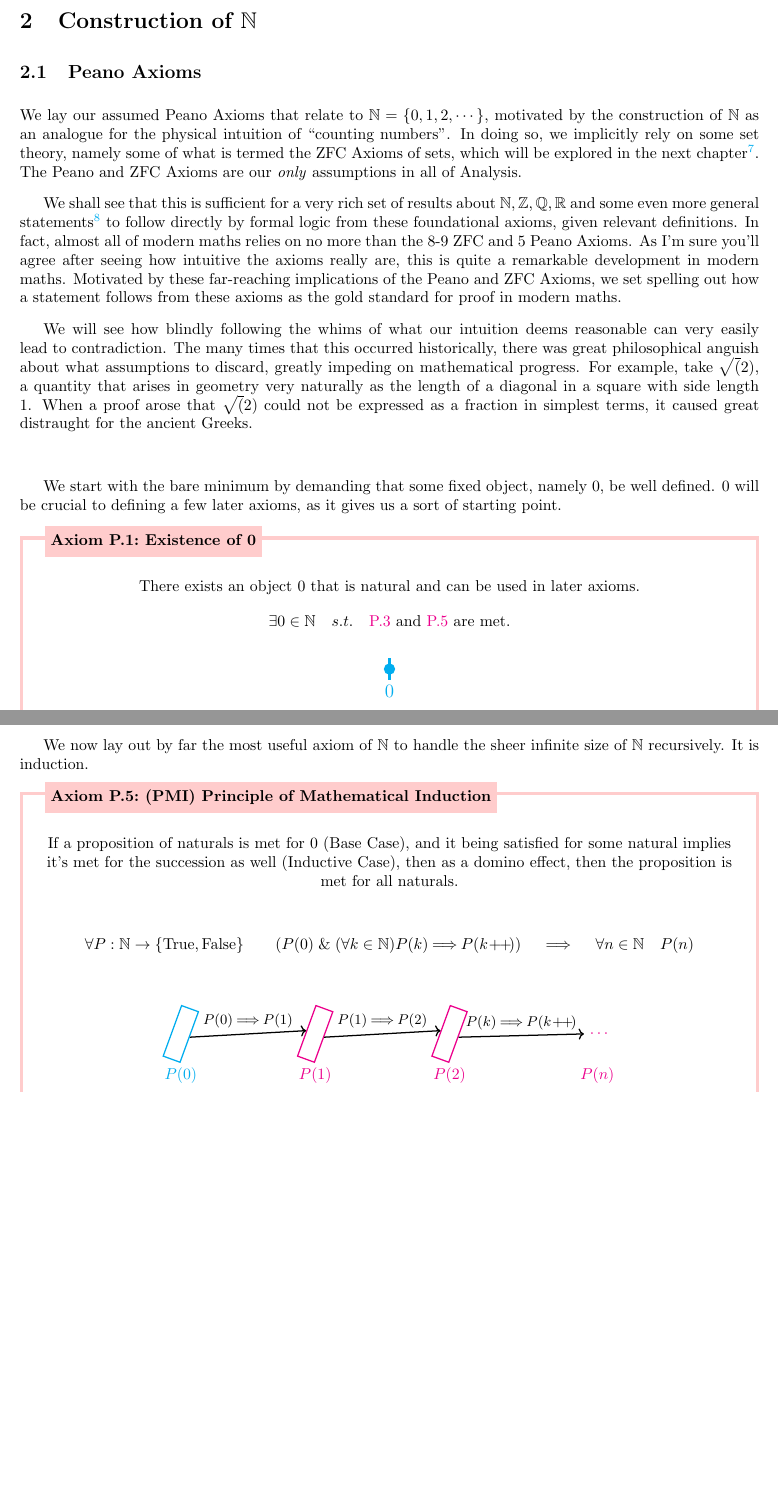
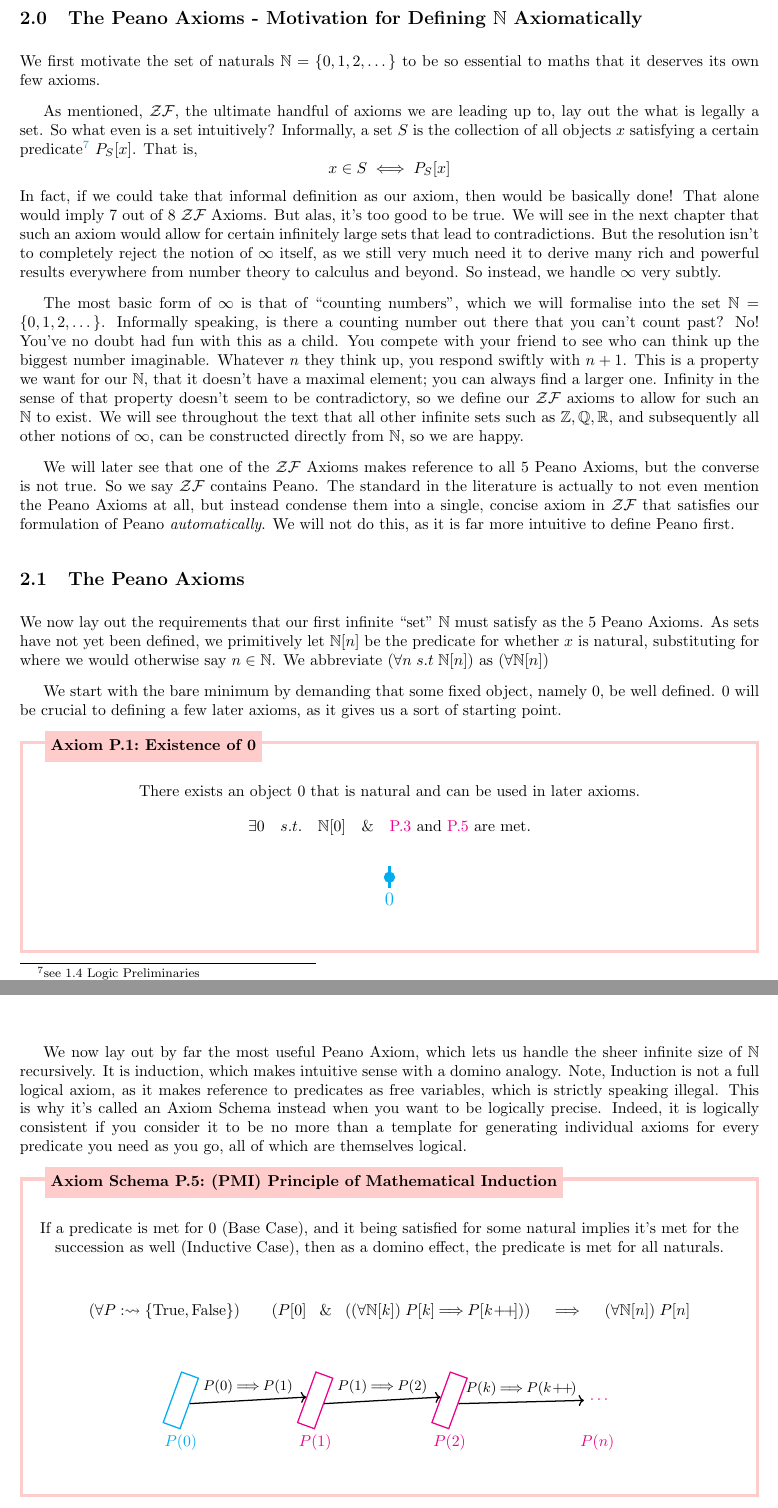
Before and after one commit to RhittC/Real_Analysis, a LaTeX document (tao_mywork.tex): two parts of pages 7 and 10 of 27 before the commit and two parts of pages 7 and 9 of 27 after it, joined at a grey line, cut at the place of the change, the shorter picture padded with empty space. Compiled offline with pdfLaTeX.

Commit message:
added motivation for peano axioms

```diff
--- a/tao_mywork.tex
+++ b/tao_mywork.tex
@@ -43,6 +43,9 @@
 \newcommand{\Q}{\mathbb{Q}}
 
 \newcommand{\suc}{\!+\!\!+\!}
+
+\newcommand{\ZF}{\mathcal{ZF}}
+
 
 
 \begin{document}
@@ -190,34 +193,37 @@ The gold standard we set is hence:
 \section{Construction of $\N$}
 
+\setcounter{subsection}{-1}
+\subsection{The Peano Axioms - Motivation for Defining $\N$ Axiomatically}
+We first motivate the set of naturals $\N = \{0, 1, 2, \dots\}$ to be so essential to maths that it deserves its own few axioms.
 
-\subsection{Peano Axioms}
+As mentioned, $\ZF$, the ultimate handful of axioms we are leading up to, lay out the what is legally a set. So what even is a set intuitively? Informally, a set $S$ is the collection of all objects $x$ satisfying a certain predicate\footnote{see 1.4 Logic Preliminaries} $P_S[x]$. That is,
+$$ x \in S \iff P_S[x]$$
+In fact, if we could take that informal definition as our axiom, then would be basically done! That alone would imply 7 out of 8 $\ZF$ Axioms.
+But alas, it's too good to be true. We will see in the next chapter that such an axiom would allow for certain infinitely large sets that lead to contradictions.
+But the resolution isn't to completely reject the notion of $\infty$ itself, as we still very much need it to derive many rich and powerful results everywhere from number theory to calculus and beyond.
+So instead, we handle $\infty$ very subtly.
 
-We lay our assumed Peano Axioms that relate to $\N=\{0, 1, 2, \cdots\}$, motivated by the construction of $\N$ as an analogue for the physical intuition of ``counting numbers".
-In doing so, we implicitly rely on some set theory, namely some of what is termed the ZFC Axioms of sets, which will be explored in the next chapter\footnote{This is so that the formulation of the Axiom of Infinity can be in terms of $\N$ and is thus much more intuitive.
-Rest assured, while the Peano Axioms refer to $\N$, they do not themselves make reference to the Axiom of Infinity, so there's no circularity.
-The standard in the literature is to merge the 5 Peano Axioms with our formulation of the ZFC Axiom of Infinity to yield a singular, strong and concise formulation of Axiom of Infinity, so ZFC can stand on its own as the foundation of modern maths. This will be explored briefly in the next chapter as a further digression on pure vs impure set theory than that of Tao's.}.
-The Peano and ZFC Axioms are our \textit{only} assumptions in all of Analysis.
+The most basic form of $\infty$ is that of ``counting numbers'', which we will formalise into the set $\N = \{0, 1, 2, \dots\}$. Informally speaking, is there a counting number out there that you can't count past?
+No! You've no doubt had fun with this as a child. You compete with your friend to see who can think up the biggest number imaginable. Whatever $n$ they think up, you respond swiftly with $n+1$.
+This is a property we want for our $\N$, that it doesn't have a maximal element; you can always find a larger one. Infinity in the sense of that property doesn't seem to be contradictory, so we define our $\ZF$ axioms to allow for such an $\N$ to exist.
+We will see throughout the text that all other infinite sets such as $\Z, \Q, \R$, and subsequently all other notions of $\infty$, can be constructed directly from $\N$, so we are happy.
 
-We shall see that this is sufficient for a very rich set of results about $\N, \Z, \Q, \R$ and some even more general statements\footnote{About all structures isomorphic to the ones mentioned, and also much later on, all metric spaces} to follow directly by formal logic from these foundational axioms, given relevant definitions.
-In fact, almost all of modern maths relies on no more than the 8-9 ZFC and 5 Peano Axioms.
-As I'm sure you'll agree after seeing how intuitive the axioms really are, this is quite a remarkable development in modern maths.
-Motivated by these far-reaching implications of the Peano and ZFC Axioms, we set spelling out how a statement follows from these axioms as the gold standard for proof in modern maths.
+We will later see that one of the $\ZF$ Axioms makes reference to all 5 Peano Axioms, but the converse is not true. So we say $\ZF$ contains Peano.
+The standard in the literature is actually to not even mention the Peano Axioms at all, but instead condense them into a single, concise axiom in $\ZF$ that satisfies our formulation of Peano \textit{automatically}.
+We will not do this, as it is far more intuitive to define Peano first.
 
-We will see how blindly following the whims of what our intuition deems reasonable can very easily lead to contradiction.
-The many times that this occurred historically, there was great philosophical anguish about what assumptions to discard, greatly impeding on mathematical progress.
-For example, take $\sqrt(2)$, a quantity that arises in geometry very naturally as the length of a diagonal in a square with side length $1$.
-When a proof arose that $\sqrt(2)$ could not be expressed as a fraction in simplest terms, it caused great distraught for the ancient Greeks.
+\subsection{The Peano Axioms}
+We now lay out the requirements that our first infinite ``set'' $\N$ must satisfy as the 5 Peano Axioms.
+As sets have not yet been defined, we primitively let $\N[n]$ be the predicate for whether $x$ is natural,
+substituting for where we would otherwise say $n \in \N$. We abbreviate ($\forall n\;s.t\; \N[n]$) as ($\forall \N[n]$)
 
-
-
-\hfill
 
     We start with the bare minimum by demanding that some fixed object, namely $0$, be well defined. $0$ will be crucial to defining a few later axioms, as it gives us a sort of starting point.
 
     \begin{result}{Axiom}{P}{Existence of 0}{red}
 
         There exists an object $0$ that is natural and can be used in later axioms.
-        $$\exists0\in \N \quad s.t.\quad \text{\textcolor{magenta}{P.3} and \textcolor{magenta}{P.5} are met.}$$
+        $$\exists0\quad s.t.\quad \N[0]\quad\&\quad \text{\textcolor{magenta}{P.3} and \textcolor{magenta}{P.5} are met.}$$
 
         \begin{tikzpicture}[scale=1.2]
             \fill[cyan] (0,0) circle (3pt);
@@ -227,4 +233,5 @@ When a proof arose that $\sqrt(2)$ could not be expressed as a fraction in simpl
 
     \end{result}
 
+    \pagebreak
 
@@ -356,16 +364,19 @@ When a proof arose that $\sqrt(2)$ could not be expressed as a fraction in simpl
     \end{result}
 
 
-    \pagebreak
-    We now lay out by far the most useful axiom of $\N$ to handle the sheer infinite size of $\N$ recursively.
-    It is induction.
-    \begin{result}{Axiom}{P}{(PMI) Principle of Mathematical Induction}{red}
+    We now lay out by far the most useful Peano Axiom, which lets us handle the sheer infinite size of $\N$ recursively.
+    It is induction, which makes intuitive sense with a domino analogy.
+    Note, Induction is not a full logical axiom, as it makes reference to predicates as free variables, which is strictly speaking illegal.
+    This is why it's called an Axiom Schema instead when you want to be logically precise.
+    Indeed, it is logically consistent if you consider it to be no more than a template for generating individual axioms for every predicate you need as you go, all of which are themselves logical.
 
-        If a proposition of naturals is met for $0$ (Base Case), and it being satisfied for some natural implies it's met for the succession as well (Inductive Case), then as a domino effect, then the proposition is met for all naturals.
+    \begin{result}{Axiom Schema}{P}{(PMI) Principle of Mathematical Induction}{red}
+
+        If a predicate is met for $0$ (Base Case), and it being satisfied for some natural implies it's met for the succession as well (Inductive Case), then as a domino effect, the predicate is met for all naturals.
 
         \hfill
 
-        $\forall P:\N\to \{\text{True}, \text{False}\}\qquad(P(0)\;\&\;(\forall k\in\N)P(k)\!\!\implies\!\!P(k\suc)) \quad \implies \quad \forall n\in\N \quad P(n)$
+        $(\forall P:\rightsquigarrow \{\text{True}, \text{False}\})\qquad(P[0]\;\;\;\&\;\;\;((\forall \N[k])\;P[k]\!\!\implies\!\!P[k\suc])) \quad \implies \quad (\forall \N[n])\; P[n]$
 
         \vspace{2\baselineskip}
 
@@ -394,6 +405,8 @@ When a proof arose that $\sqrt(2)$ could not be expressed as a fraction in simpl
 
     \end{result}
 
+    \pagebreak
+
     Abstractly speaking, all sets $X$ equipped with an analogous operation $S: X\to X$ (refered to together as an algebraic structure $(X, S)$), that obeys the 5 Peano Axioms is said to be \textit{isomorphic} with $(\N, (\suc))$, denoted $(X, S)\cong(\N, (\suc))$.
     Note that due to our later discussions only relying on logical implications from the axioms, which are met by $(X, S)$, the results we derive must apply to every such $(X, S)$, given we rewrite our definitions accordingly.
     As such, we do not strictly define a particular $(\N, (\suc))$, but rather refer abstractly to any such solution $(X, S)$ to Peano.
@@ -407,4 +418,3 @@ When a proof arose that $\sqrt(2)$ could not be expressed as a fraction in simpl
 
 
     \pagebreak
-    \section{ZFC Set Theory}
```
Also changed, not shown: tao_mywork.pdf, tao_mywork.tex (42 more changed lines), 1 other file.
